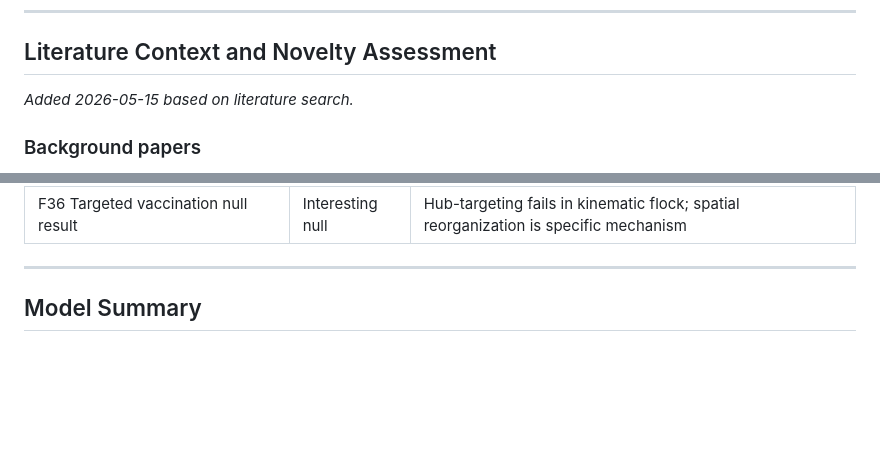
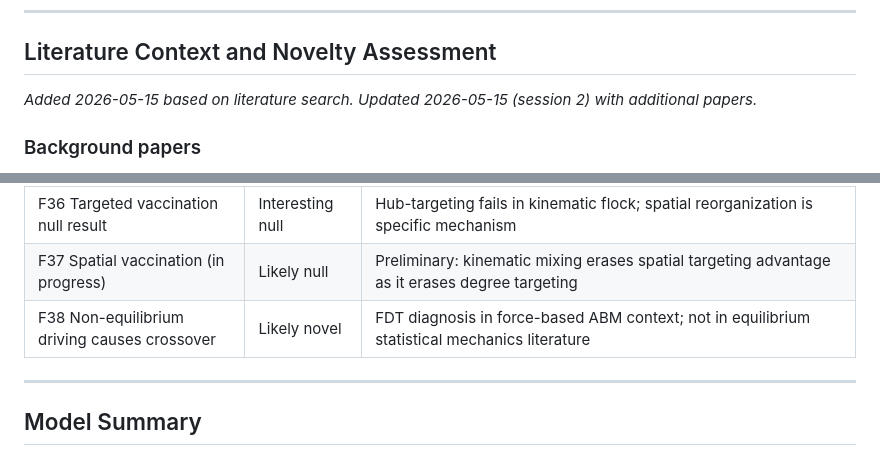
Before and after one commit to ninjahawk/swarmsim, a Markdown page: findings.md, 2 parts joined by grey strips. Rendered like a GitHub page; blank space fills up the shorter version.

```diff
--- a/findings.md
+++ b/findings.md
@@ -4,7 +4,7 @@ Started 2026-05-08
 ---
 
 ## Literature Context and Novelty Assessment
-*Added 2026-05-15 based on literature search.*
+*Added 2026-05-15 based on literature search. Updated 2026-05-15 (session 2) with additional papers.*
 
 ### Background papers
 
@@ -64,4 +111,6 @@ kinematic flock system quantitatively matches the spatial-epidemic prediction.
 | F36 Targeted vaccination null result | Interesting null | Hub-targeting fails in kinematic flock; spatial reorganization is specific mechanism |
+| F37 Spatial vaccination (in progress) | Likely null | Preliminary: kinematic mixing erases spatial targeting advantage as it erases degree targeting |
+| F38 Non-equilibrium driving causes crossover | Likely novel | FDT diagnosis in force-based ABM context; not in equilibrium statistical mechanics literature |
 
 ---
 
```
Also changed, not shown: other parts of findings.md (+60 -13 lines).
